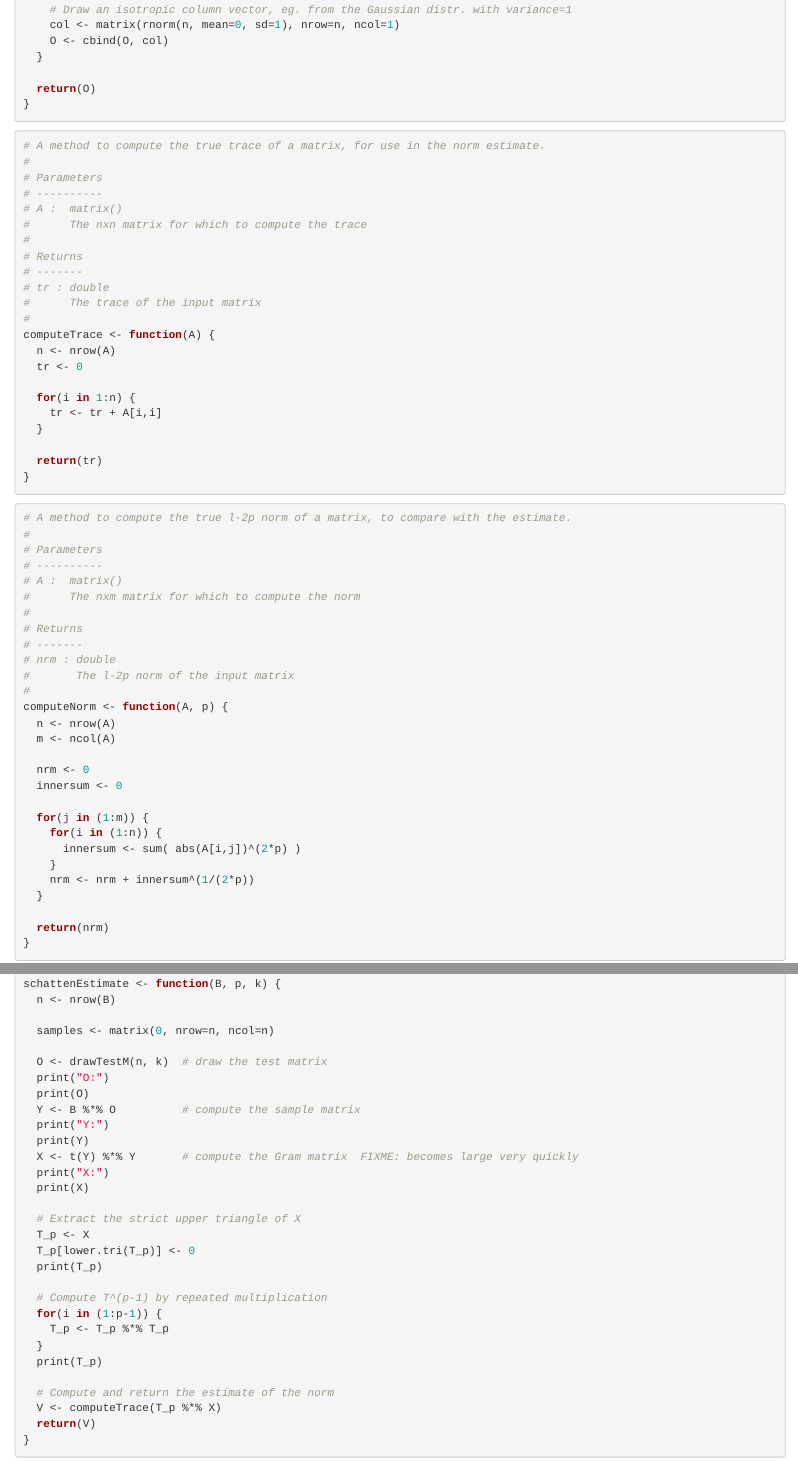
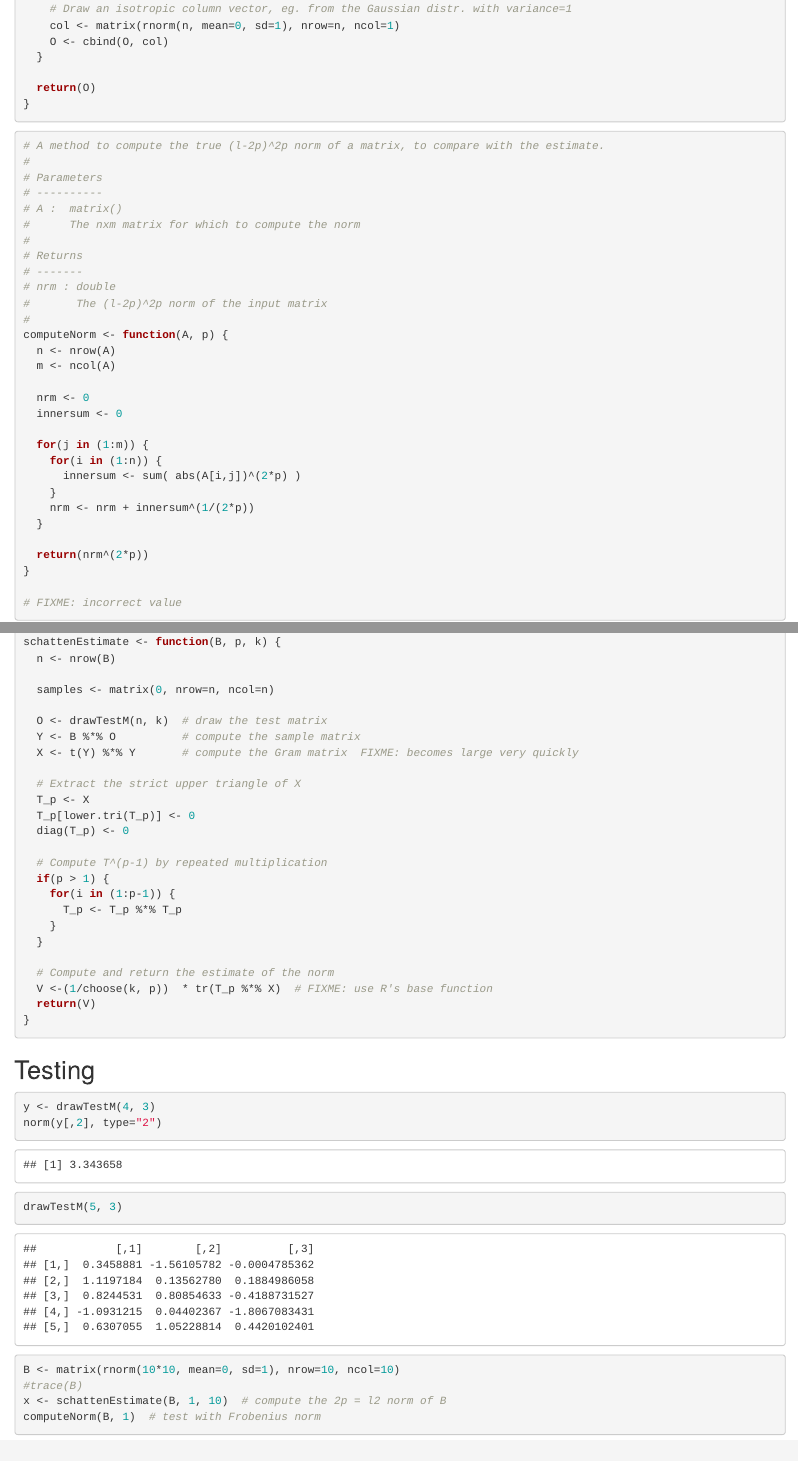
Before and after one commit to ghostpress/comp-stats-sims, an R Markdown document (final-project/norm-estim/norm_simulation.Rmd): the page in a window 1100 px wide, from 600 px down before the commit and from 650 px down after it, so that both start at the same text, and a second part further down, joined at a grey line. Rendered offline with R 4.5, knitr and Pandoc, with nearby package versions; code that draws random numbers runs with fixed seeds of ours.

Commit message:
Went to office hours, retested norm estimation method

````diff
--- a/final-project/norm-estim/norm_simulation.Rmd
+++ b/final-project/norm-estim/norm_simulation.Rmd
@@ -41,32 +42,7 @@ drawTestM <- function(n, k) {
 ```
 
 ```{r}
-# A method to compute the true trace of a matrix, for use in the norm estimate.
-#
-# Parameters
-# ----------
-# A :  matrix()
-#      The nxn matrix for which to compute the trace
-#
-# Returns
-# -------
-# tr : double
-#      The trace of the input matrix
-#
-computeTrace <- function(A) {
-  n <- nrow(A)
-  tr <- 0
-
-  for(i in 1:n) {
-    tr <- tr + A[i,i]
-  }
-
-  return(tr)
-}
-```
-
-```{r}
-# A method to compute the true l-2p norm of a matrix, to compare with the estimate.
+# A method to compute the true (l-2p)^2p norm of a matrix, to compare with the estimate.
 #
 # Parameters
 # ----------
@@ -76,7 +52,7 @@ computeTrace <- function(A) {
 # Returns
 # -------
 # nrm : double
-#       The l-2p norm of the input matrix
+#       The (l-2p)^2p norm of the input matrix
 #
 computeNorm <- function(A, p) {
   n <- nrow(A)
@@ -92,8 +68,10 @@ computeNorm <- function(A, p) {
     nrm <- nrm + innersum^(1/(2*p))
   }
 
-  return(nrm)
+  return(nrm^(2*p))
 }
+
+# FIXME: incorrect value
 ```
 
 ```{r}
@@ -128,37 +106,35 @@ schattenEstimate <- function(B, p, k) {
   samples <- matrix(0, nrow=n, ncol=n)
 
   O <- drawTestM(n, k)  # draw the test matrix
-  print("O:")
-  print(O)
   Y <- B %*% O          # compute the sample matrix
-  print("Y:")
-  print(Y)
   X <- t(Y) %*% Y       # compute the Gram matrix  FIXME: becomes large very quickly
-  print("X:")
-  print(X)
 
   # Extract the strict upper triangle of X
   T_p <- X
   T_p[lower.tri(T_p)] <- 0
-  print(T_p)
+  diag(T_p) <- 0
 
   # Compute T^(p-1) by repeated multiplication
-  for(i in (1:p-1)) {
-    T_p <- T_p %*% T_p
+  if(p > 1) {
+    for(i in (1:p-1)) {
+      T_p <- T_p %*% T_p
+    }
   }
-  print(T_p)
 
   # Compute and return the estimate of the norm
-  V <- computeTrace(T_p %*% X)
+  V <-(1/choose(k, p))  * tr(T_p %*% X)  # FIXME: use R's base function
   return(V)
 }
 ```
 
 ## Testing
 ```{r}
-#drawTestM(10, 3)
+y <- drawTestM(4, 3)
+norm(y[,2], type="2")
+
+drawTestM(5, 3)
 
 B <- matrix(rnorm(10*10, mean=0, sd=1), nrow=10, ncol=10)
 #trace(B)
-x <- schattenEstimate(B, 1, 10)  # compute the 2p = l4 norm of B
+x <- schattenEstimate(B, 1, 10)  # compute the 2p = l2 norm of B
 computeNorm(B, 1)  # test with Frobenius norm
````
Also changed, not shown: final-project/norm-estim/norm_simulation.nb.html, final-project/norm-estim/norm_simulation.Rmd (2 more changed lines).
